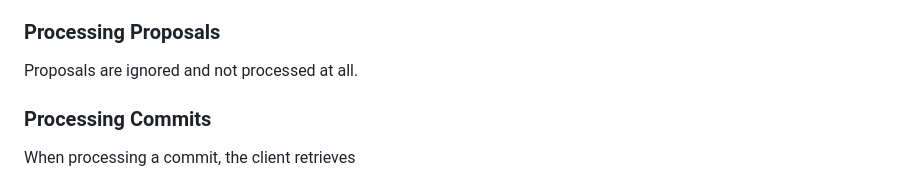
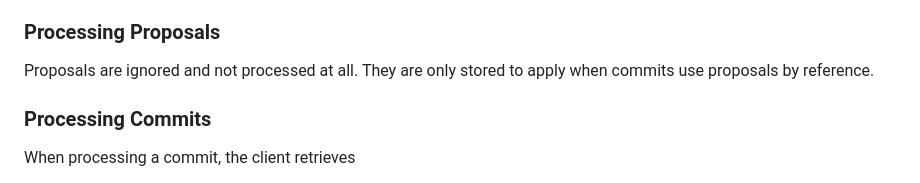
Before and after one commit to cryspen/scalable-mls-id, a Markdown page: draft-kiefer-scalable-mls.md, the part around the change. Drawn GitHub-style.

Commit message:
store proposals

```diff
--- a/draft-kiefer-scalable-mls.md
+++ b/draft-kiefer-scalable-mls.md
@@ -133,6 +133,7 @@ the client's direct, expandable path is stored.
 
 ### Processing Proposals
 Proposals are ignored and not processed at all.
+They are only stored to apply when commits use proposals by reference.
 
 ### Processing Commits
 When processing a commit, the client retrieves
```
